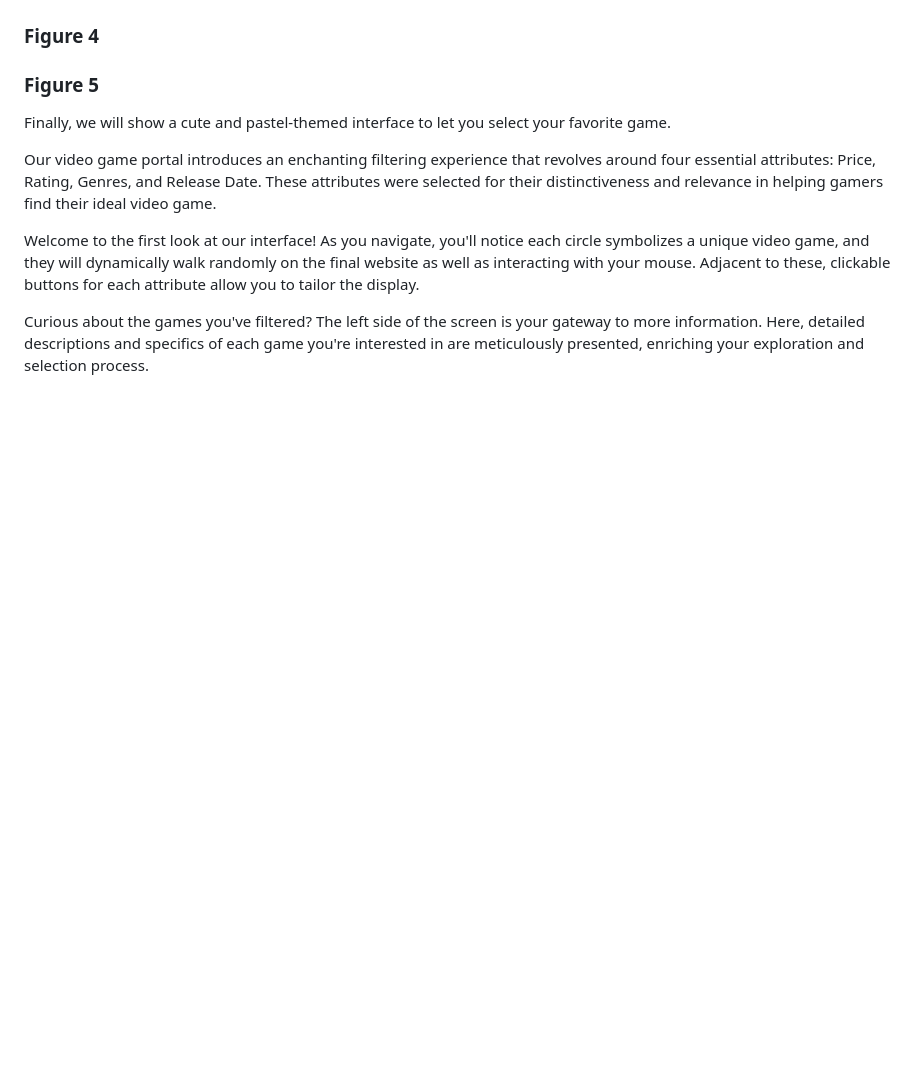
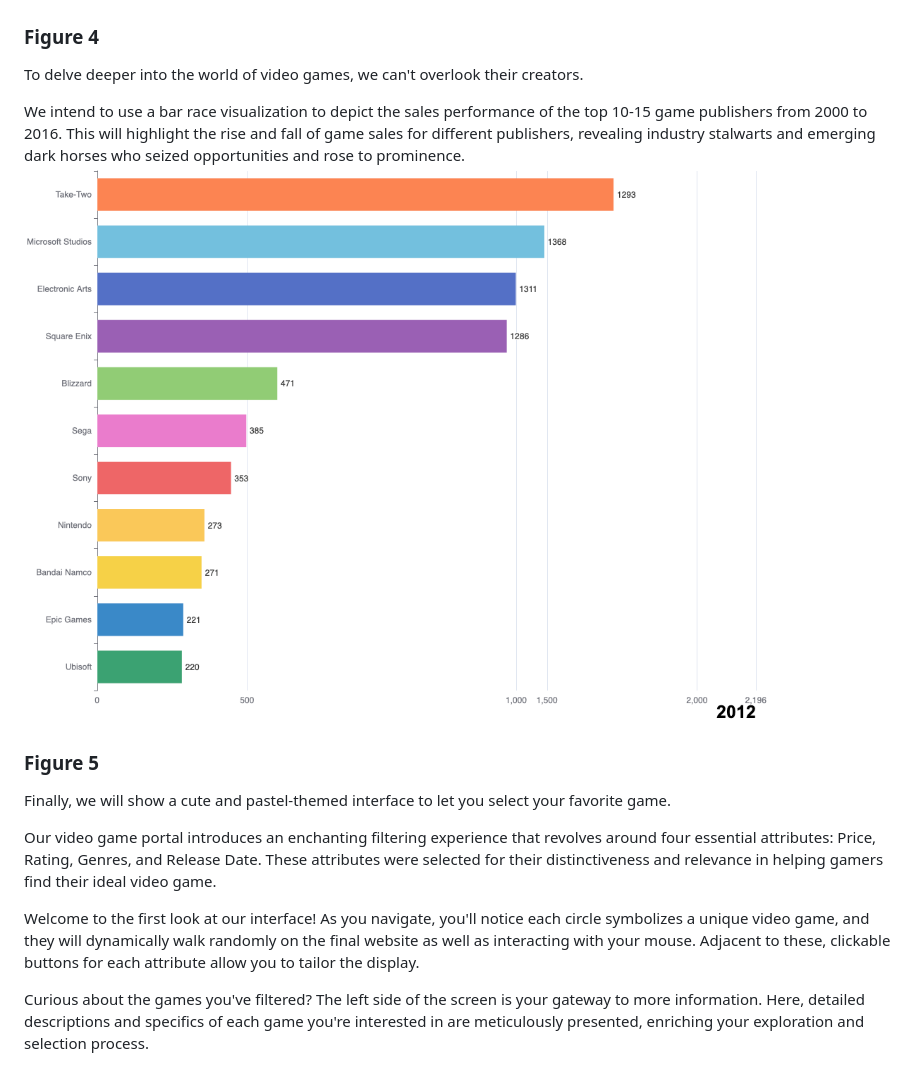
Before and after one commit to com-480-data-visualization/project-2024-Moonwalker, a Markdown page: docs/milestone2.md, the part around the change printed below. GitHub-like rendering; pictures changed too: images/bar_race_producer.png (added); blank space fills up the shorter version.

```diff
--- a/docs/milestone2.md
+++ b/docs/milestone2.md
@@ -28,7 +31,10 @@ When a user clicks on a chord connecting a genre to a platform, an information c
 <img src="../images/platform_genre.jpg" style="width: 80%;">
 
 ### Figure 4
-<!-- 各genre游戏的受欢迎程度随年份变化 -->
+To delve deeper into the world of video games, we can't overlook their creators.
+
+We intend to use a bar race visualization to depict the sales performance of the top 10-15 game publishers from 2000 to 2016. This will highlight the rise and fall of game sales for different publishers, revealing industry stalwarts and emerging dark horses who seized opportunities and rose to prominence.
+<img src="../images/bar_race_producer.png" style="width: 80%;">
 
 ### Figure 5
 <!-- 选择一个喜欢的游戏 -->
```
Also changed, not shown: other parts of docs/milestone2.md (+6 -0 lines), images/genres_bubble_chart.png (added).
